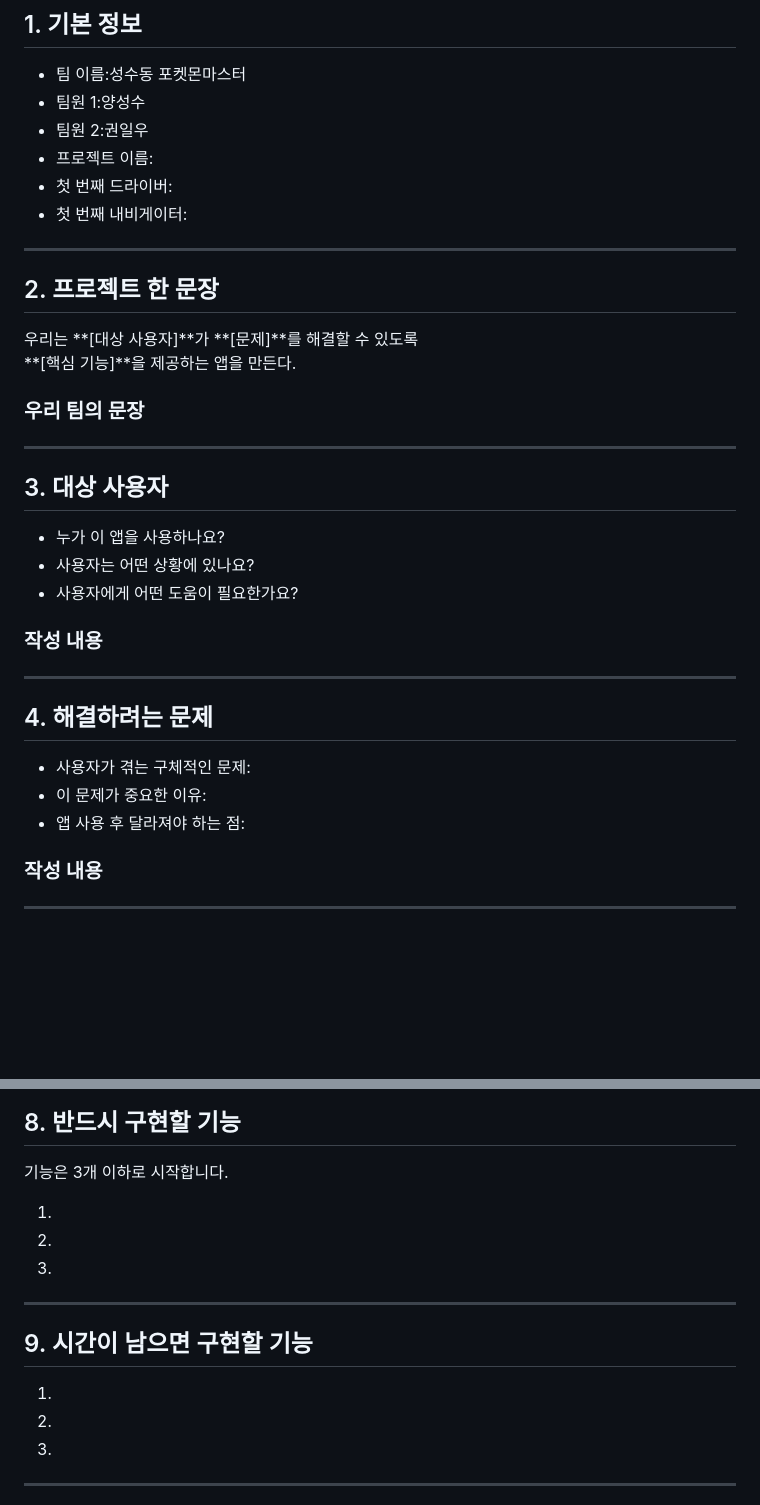
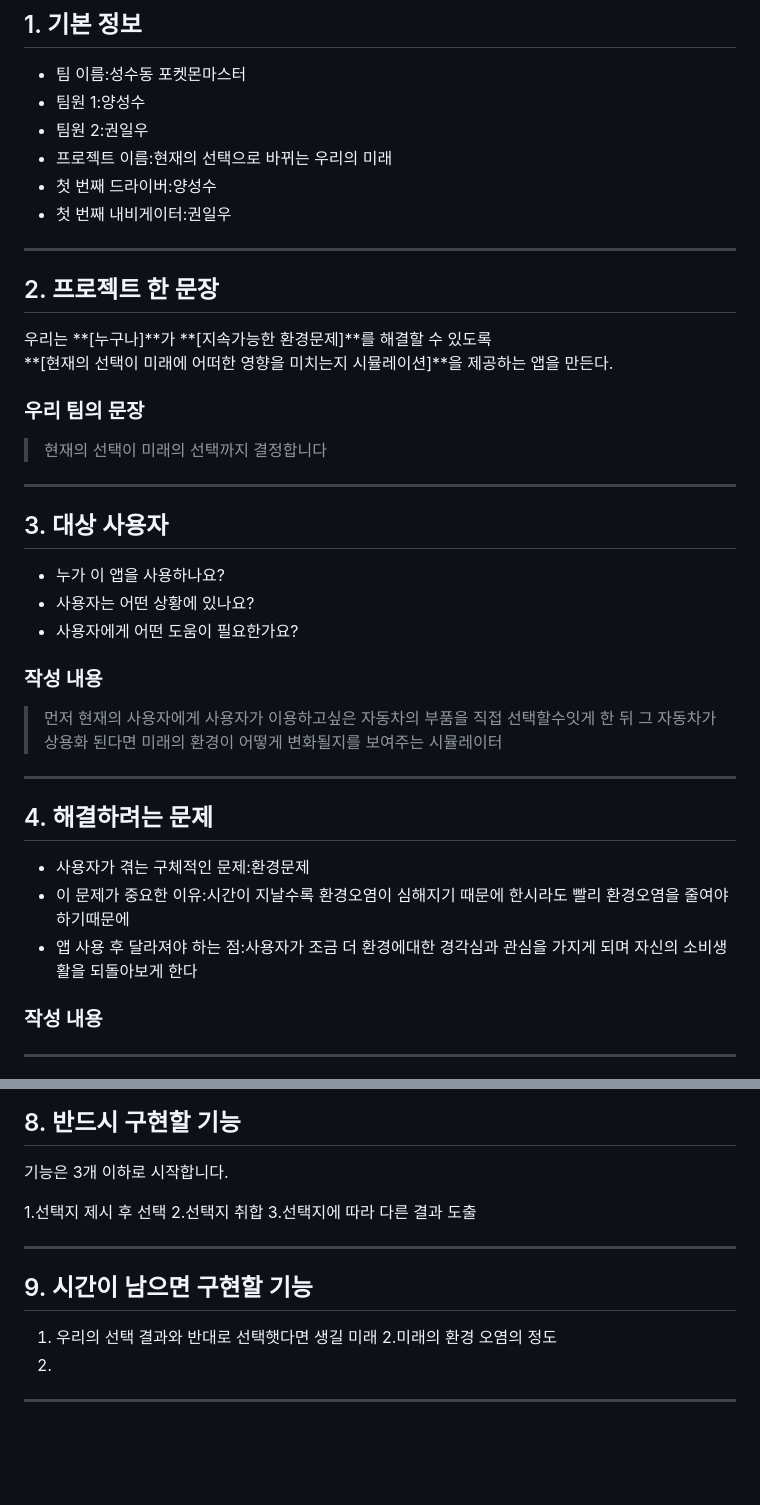
Before and after one commit to codek0119/-, a Markdown page: PROJECT_PLAN.md, 2 parts joined by grey strips. Drawn GitHub-style; blank space fills up the shorter version.

Commit message:
프로젝트 기획서 제출

```diff
--- a/PROJECT_PLAN.md
+++ b/PROJECT_PLAN.md
@@ -7,20 +7,20 @@
 - 팀 이름:성수동 포켓몬마스터
 - 팀원 1:양성수
 - 팀원 2:권일우
-- 프로젝트 이름:
-- 첫 번째 드라이버:
-- 첫 번째 내비게이터:
+- 프로젝트 이름:현재의 선택으로 바뀌는 우리의 미래
+- 첫 번째 드라이버:양성수
+- 첫 번째 내비게이터:권일우
 
 ---
 
 ## 2. 프로젝트 한 문장
 
-우리는 **[대상 사용자]**가 **[문제]**를 해결할 수 있도록
-**[핵심 기능]**을 제공하는 앱을 만든다.
+우리는 **[누구나]**가 **[지속가능한 환경문제]**를 해결할 수 있도록
+**[현재의 선택이 미래에 어떠한 영향을 미치는지 시뮬레이션]**을 제공하는 앱을 만든다.
 
 ### 우리 팀의 문장
 
->
+>현재의 선택이 미래의 선택까지 결정합니다
 
 ---
 
@@ -32,15 +32,15 @@
 
 ### 작성 내용
 
->
+>먼저 현재의 사용자에게 사용자가 이용하고싶은 자동차의 부품을 직접 선택할수잇게 한 뒤 그 자동차가 상용화 된다면 미래의 환경이 어떻게 변화될지를 보여주는 시뮬레이터
 
 ---
 
 ## 4. 해결하려는 문제
 
-- 사용자가 겪는 구체적인 문제:
-- 이 문제가 중요한 이유:
-- 앱 사용 후 달라져야 하는 점:
+- 사용자가 겪는 구체적인 문제:환경문제
+- 이 문제가 중요한 이유:시간이 지날수록 환경오염이 심해지기 때문에 한시라도 빨리 환경오염을 줄여야하기때문에
+- 앱 사용 후 달라져야 하는 점:사용자가 조금 더 환경에대한 경각심과 관심을 가지게 되며 자신의 소비생활을 되돌아보게 한다
 
 ### 작성 내용
 
@@ -120,16 +120,16 @@ AI 또는 AI적 요소가 결과를 만드는 규칙을 작성하세요.
 
 기능은 3개 이하로 시작합니다.
 
-1.
-2.
-3.
+1.선택지 제시 후 선택
+2.선택지 취합
+3.선택지에 따라 다른 결과 도출
 
 ---
 
 ## 9. 시간이 남으면 구현할 기능
 
-1.
-2.
+1. 우리의 선택 결과와 반대로 선택햇다면 생길 미래
+2.미래의 환경 오염의 정도
 3.
 
 ---
```
Also changed, not shown: other parts of PROJECT_PLAN.md (+3 -3 lines).
